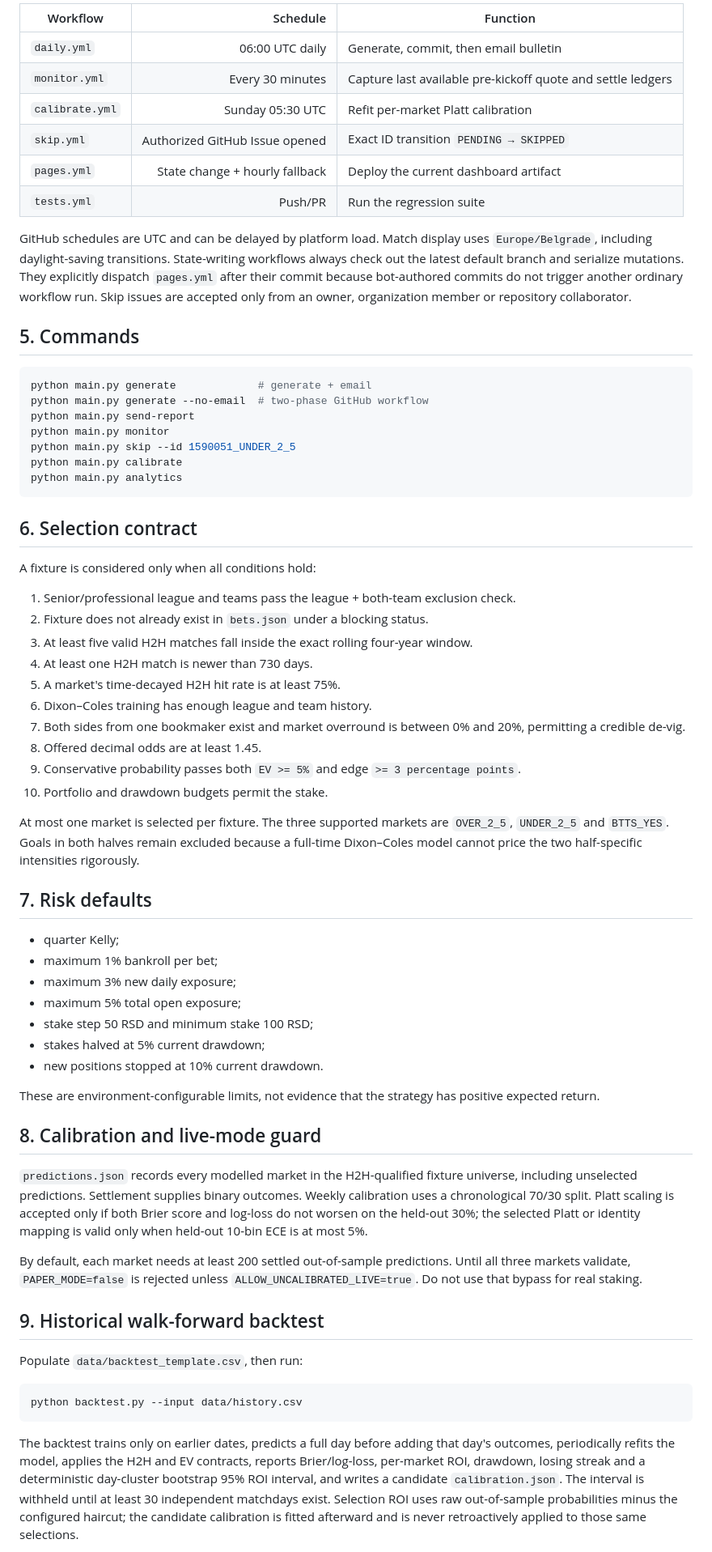
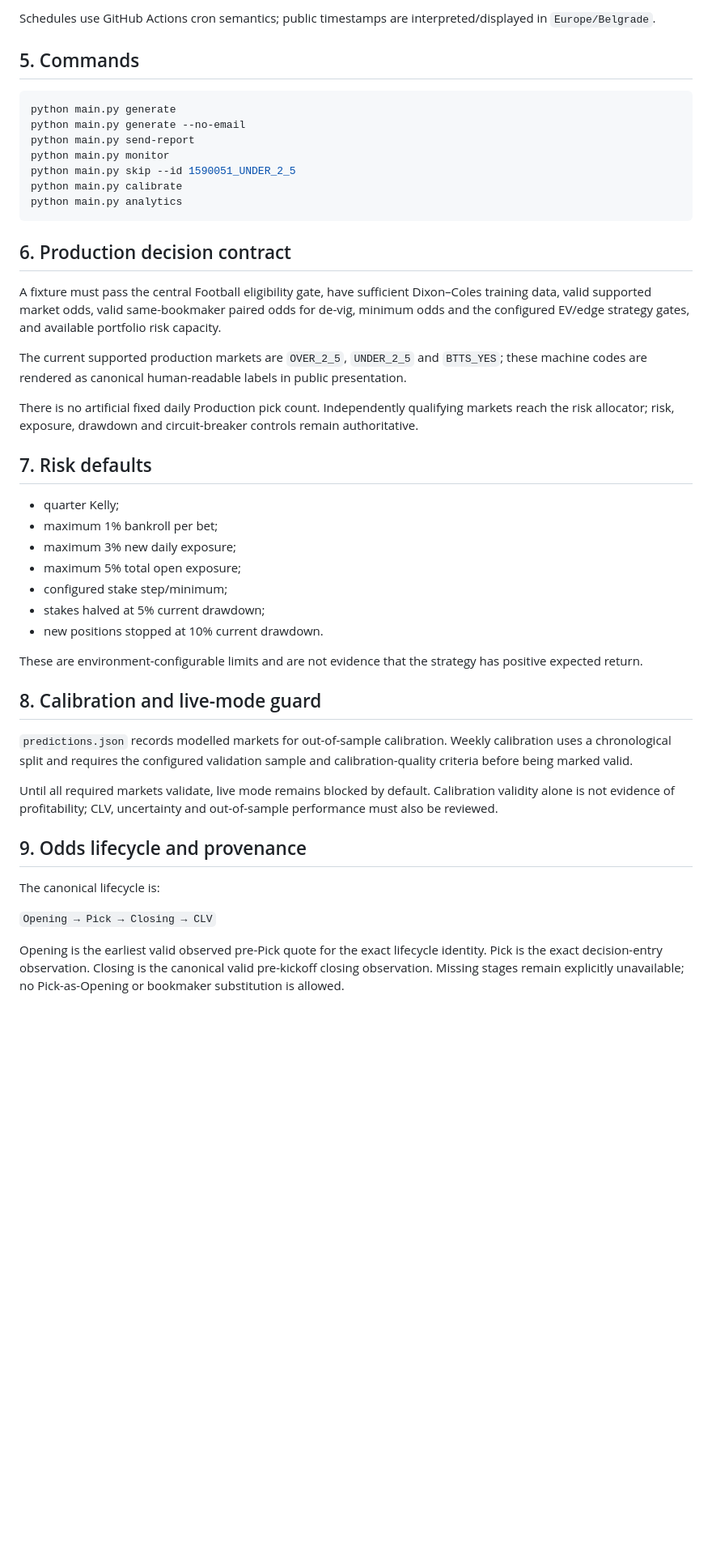
Before and after one commit to Filip1994/h2h, a Markdown page: README.md, the part around one of its changes. Shown at 81% size. GitHub-like rendering; blank space fills up the shorter version.

Commit message:
docs: align README with current H2H-free architecture

````diff
--- a/README.md
+++ b/README.md
@@ -57,20 +70,11 @@ The API client uses atomic TTL caching, a hard per-run request budget and at mos
 
-| Workflow | Schedule | Function |
-|---|---:|---|
-| `daily.yml` | 06:00 UTC daily | Generate, commit, then email bulletin |
-| `monitor.yml` | Every 30 minutes | Capture last available pre-kickoff quote and settle ledgers |
-| `calibrate.yml` | Sunday 05:30 UTC | Refit per-market Platt calibration |
-| `skip.yml` | Authorized GitHub Issue opened | Exact ID transition `PENDING → SKIPPED` |
-| `pages.yml` | State change + hourly fallback | Deploy the current dashboard artifact |
-| `tests.yml` | Push/PR | Run the regression suite |
-
-GitHub schedules are UTC and can be delayed by platform load. Match display uses `Europe/Belgrade`, including daylight-saving transitions. State-writing workflows always check out the latest default branch and serialize mutations. They explicitly dispatch `pages.yml` after their commit because bot-authored commits do not trigger another ordinary workflow run. Skip issues are accepted only from an owner, organization member or repository collaborator.
+Schedules use GitHub Actions cron semantics; public timestamps are interpreted/displayed in `Europe/Belgrade`.
 
 ## 5. Commands
 
 ```bash
-python main.py generate             # generate + email
-python main.py generate --no-email  # two-phase GitHub workflow
+python main.py generate
+python main.py generate --no-email
 python main.py send-report
 python main.py monitor
 python main.py skip --id 1590051_UNDER_2_5
@@ -78,22 +82,13 @@ python main.py calibrate
 python main.py analytics
 ```
 
-## 6. Selection contract
+## 6. Production decision contract
 
-A fixture is considered only when all conditions hold:
+A fixture must pass the central Football eligibility gate, have sufficient Dixon–Coles training data, valid supported market odds, valid same-bookmaker paired odds for de-vig, minimum odds and the configured EV/edge strategy gates, and available portfolio risk capacity.
 
-1. Senior/professional league and teams pass the league + both-team exclusion check.
-2. Fixture does not already exist in `bets.json` under a blocking status.
-3. At least five valid H2H matches fall inside the exact rolling four-year window.
-4. At least one H2H match is newer than 730 days.
-5. A market's time-decayed H2H hit rate is at least 75%.
-6. Dixon–Coles training has enough league and team history.
-7. Both sides from one bookmaker exist and market overround is between 0% and 20%, permitting a credible de-vig.
-8. Offered decimal odds are at least 1.45.
-9. Conservative probability passes both `EV >= 5%` and edge `>= 3 percentage points`.
-10. Portfolio and drawdown budgets permit the stake.
+The current supported production markets are `OVER_2_5`, `UNDER_2_5` and `BTTS_YES`; these machine codes are rendered as canonical human-readable labels in public presentation.
 
-At most one market is selected per fixture. The three supported markets are `OVER_2_5`, `UNDER_2_5` and `BTTS_YES`. Goals in both halves remain excluded because a full-time Dixon–Coles model cannot price the two half-specific intensities rigorously.
+There is no artificial fixed daily Production pick count. Independently qualifying markets reach the risk allocator; risk, exposure, drawdown and circuit-breaker controls remain authoritative.
 
 ## 7. Risk defaults
 
@@ -101,25 +96,23 @@ At most one market is selected per fixture. The three supported markets are `OVE
 - maximum 1% bankroll per bet;
 - maximum 3% new daily exposure;
 - maximum 5% total open exposure;
-- stake step 50 RSD and minimum stake 100 RSD;
+- configured stake step/minimum;
 - stakes halved at 5% current drawdown;
 - new positions stopped at 10% current drawdown.
 
-These are environment-configurable limits, not evidence that the strategy has positive expected return.
+These are environment-configurable limits and are not evidence that the strategy has positive expected return.
 
 ## 8. Calibration and live-mode guard
 
-`predictions.json` records every modelled market in the H2H-qualified fixture universe, including unselected predictions. Settlement supplies binary outcomes. Weekly calibration uses a chronological 70/30 split. Platt scaling is accepted only if both Brier score and log-loss do not worsen on the held-out 30%; the selected Platt or identity mapping is valid only when held-out 10-bin ECE is at most 5%.
+`predictions.json` records modelled markets for out-of-sample calibration. Weekly calibration uses a chronological split and requires the configured validation sample and calibration-quality criteria before being marked valid.
 
-By default, each market needs at least 200 settled out-of-sample predictions. Until all three markets validate, `PAPER_MODE=false` is rejected unless `ALLOW_UNCALIBRATED_LIVE=true`. Do not use that bypass for real staking.
+Until all required markets validate, live mode remains blocked by default. Calibration validity alone is not evidence of profitability; CLV, uncertainty and out-of-sample performance must also be reviewed.
 
-## 9. Historical walk-forward backtest
+## 9. Odds lifecycle and provenance
 
-Populate `data/backtest_template.csv`, then run:
+The canonical lifecycle is:
 
-```bash
-python backtest.py --input data/history.csv
-```
+`Opening → Pick → Closing → CLV`
 
-The backtest trains only on earlier dates, predicts a full day before adding that day's outcomes, periodically refits the model, applies the H2H and EV contracts, reports Brier/log-loss, per-market ROI, drawdown, losing streak and a deterministic day-cluster bootstrap 95% ROI interval, and writes a candidate `calibration.json`. The interval is withheld until at least 30 independent matchdays exist. Selection ROI uses raw out-of-sample probabilities minus the configured haircut; the candidate calibration is fitted afterward and is never retroactively applied to those same selections.
+Opening is the earliest valid observed pre-Pick quote for the exact lifecycle identity. Pick is the exact decision-entry observation. Closing is the canonical valid pre-kickoff closing observation. Missing stages remain explicitly unavailable; no Pick-as-Opening or bookmaker substitution is allowed.
 
````
Also changed, not shown: other parts of README.md (+36 -26 lines).
